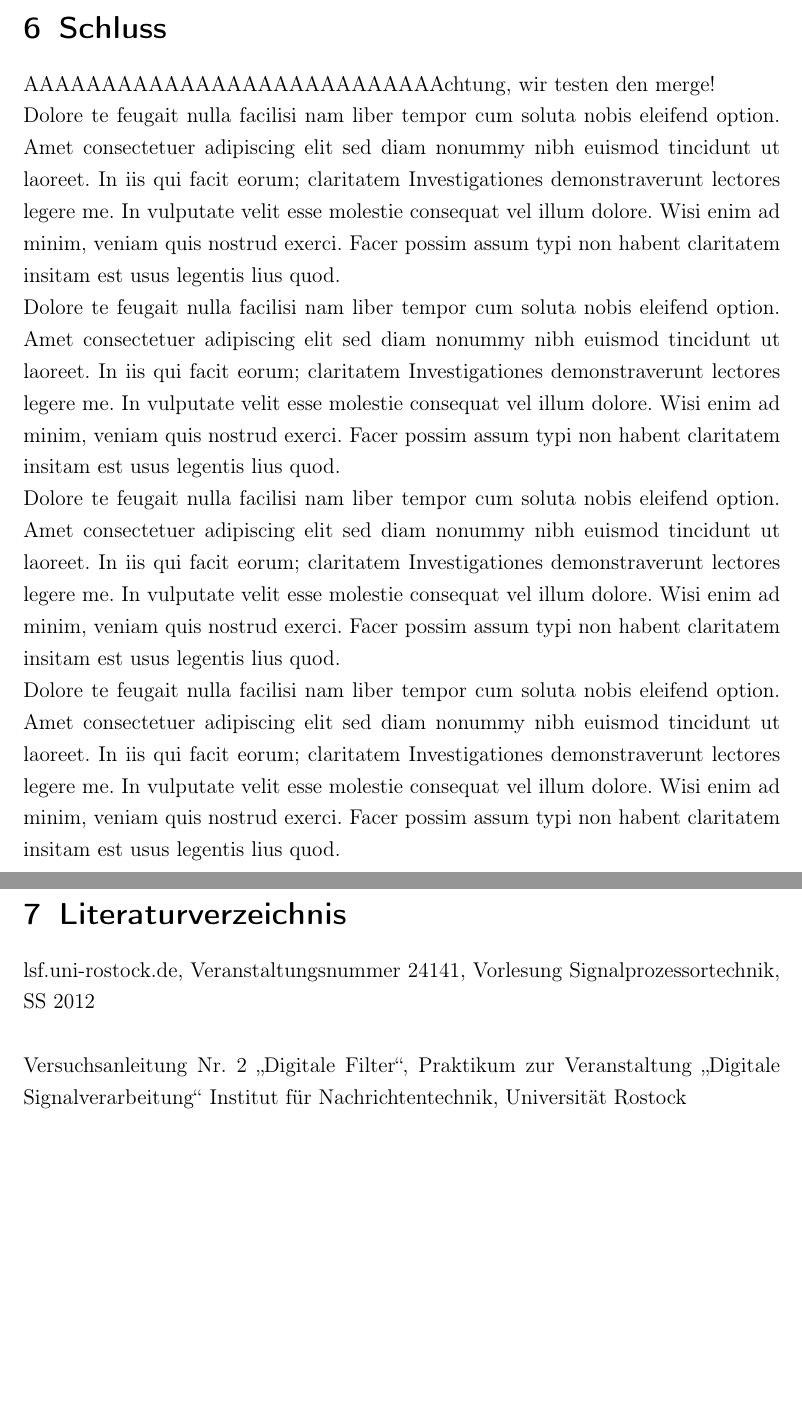
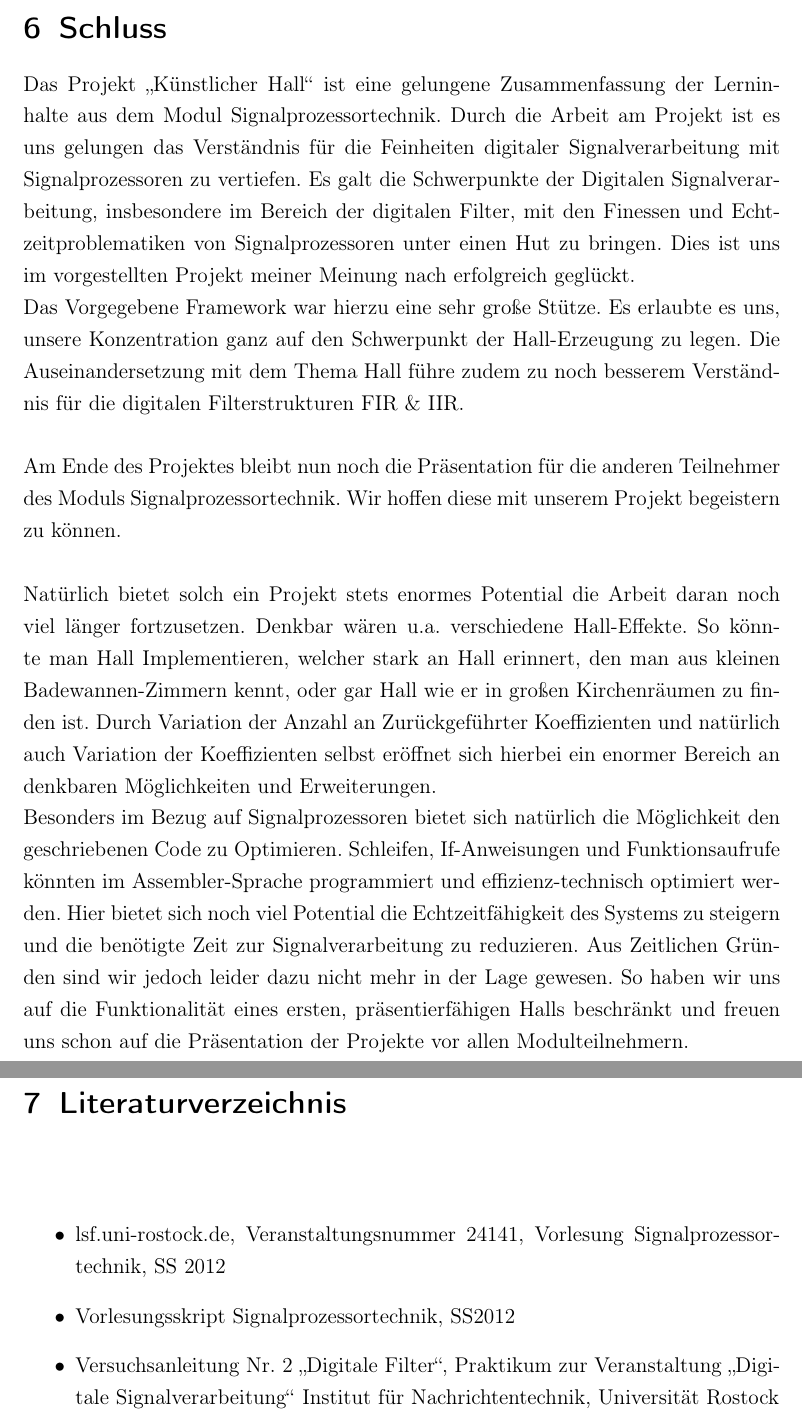
Before and after one commit to oeke/HallEffect, a LaTeX document (Hausarbeit/hausarbeit.tex): two parts of pages 17 and 18 of 18, joined at a grey line, cut so that both start at the same text, the shorter picture padded with empty space. Compiled offline with pdfLaTeX.

Commit message:
Titelbild, Schlusskapitel und Formatierung
Titelbild hinzugefügt,
Schlusskapiter verfasst,
Formationsfehler in Teilüberschriften beseitzigt,
Literaturverzeichnis formatiert

```diff
--- a/Hausarbeit/hausarbeit.tex
+++ b/Hausarbeit/hausarbeit.tex
@@ -469,26 +469,33 @@ void Process_A(void)
 \end{lstlisting}
 
 \section{Schluss}
-AAAAAAAAAAAAAAAAAAAAAAAAAAAchtung, wir testen den merge!
+Das Projekt "`Künstlicher Hall"' ist eine gelungene Zusammenfassung der Lerninhalte aus dem Modul Signalprozessortechnik.
+Durch die Arbeit am Projekt ist es uns gelungen das Verständnis für die Feinheiten digitaler Signalverarbeitung mit Signalprozessoren zu vertiefen. Es galt die Schwerpunkte der Digitalen Signalverarbeitung, insbesondere im Bereich der digitalen Filter, mit den Finessen und Echtzeitproblematiken von Signalprozessoren unter einen Hut zu bringen. Dies ist uns im vorgestellten Projekt meiner Meinung nach erfolgreich geglückt.
 
+Das Vorgegebene Framework war hierzu eine sehr große Stütze. Es erlaubte es uns, unsere Konzentration ganz auf den Schwerpunkt der Hall-Erzeugung zu legen. Die Auseinandersetzung mit dem Thema Hall führe zudem zu noch besserem Verständnis für die digitalen Filterstrukturen FIR \& IIR.
+\\
 
-Dolore te feugait nulla facilisi nam liber tempor cum soluta nobis eleifend option. Amet consectetuer adipiscing elit sed diam nonummy nibh euismod tincidunt ut laoreet. In iis qui facit eorum; claritatem Investigationes demonstraverunt lectores legere me. In vulputate velit esse molestie consequat vel illum dolore. Wisi enim ad minim, veniam quis nostrud exerci. Facer possim assum typi non habent claritatem insitam est usus legentis lius quod.
+Am Ende des Projektes bleibt nun noch die Präsentation für die anderen Teilnehmer des Moduls Signalprozessortechnik. Wir hoffen diese mit unserem Projekt begeistern zu können.
+\\
 
-Dolore te feugait nulla facilisi nam liber tempor cum soluta nobis eleifend option. Amet consectetuer adipiscing elit sed diam nonummy nibh euismod tincidunt ut laoreet. In iis qui facit eorum; claritatem Investigationes demonstraverunt lectores legere me. In vulputate velit esse molestie consequat vel illum dolore. Wisi enim ad minim, veniam quis nostrud exerci. Facer possim assum typi non habent claritatem insitam est usus legentis lius quod.
+Natürlich bietet solch ein Projekt stets enormes Potential die Arbeit daran noch viel länger fortzusetzen. Denkbar wären u.a. verschiedene Hall-Effekte. So könnte man Hall Implementieren, welcher stark an Hall erinnert, den man aus kleinen Badewannen-Zimmern kennt, oder gar Hall wie er in großen Kirchenräumen zu finden ist. Durch Variation der Anzahl an Zurückgeführter Koeffizienten und natürlich auch Variation der Koeffizienten selbst eröffnet sich hierbei ein enormer Bereich an denkbaren Möglichkeiten und Erweiterungen.
 
-Dolore te feugait nulla facilisi nam liber tempor cum soluta nobis eleifend option. Amet consectetuer adipiscing elit sed diam nonummy nibh euismod tincidunt ut laoreet. In iis qui facit eorum; claritatem Investigationes demonstraverunt lectores legere me. In vulputate velit esse molestie consequat vel illum dolore. Wisi enim ad minim, veniam quis nostrud exerci. Facer possim assum typi non habent claritatem insitam est usus legentis lius quod.
-
-Dolore te feugait nulla facilisi nam liber tempor cum soluta nobis eleifend option. Amet consectetuer adipiscing elit sed diam nonummy nibh euismod tincidunt ut laoreet. In iis qui facit eorum; claritatem Investigationes demonstraverunt lectores legere me. In vulputate velit esse molestie consequat vel illum dolore. Wisi enim ad minim, veniam quis nostrud exerci. Facer possim assum typi non habent claritatem insitam est usus legentis lius quod.
+Besonders im Bezug auf Signalprozessoren bietet sich natürlich die Möglichkeit den geschriebenen Code zu Optimieren. Schleifen, If-Anweisungen und Funktionsaufrufe könnten im Assembler-Sprache programmiert und effizienz-technisch optimiert werden.
+Hier bietet sich noch viel Potential die Echtzeitfähigkeit des Systems zu steigern und die benötigte Zeit zur Signalverarbeitung zu reduzieren.
+Aus Zeitlichen Gründen sind wir jedoch leider dazu nicht mehr in der Lage gewesen. So haben wir uns auf die Funktionalität eines ersten, präsentierfähigen Halls beschränkt und freuen uns schon auf die Präsentation der Projekte vor allen Modulteilnehmern.
 
 %Beginn einer neuen Seite
 \clearpage
 
 \section{Literaturverzeichnis}
+\vspace{1.5cm}
+ %Eine einfache Liste
+ \begin{itemize}
+\item lsf.uni-rostock.de, Veranstaltungsnummer 24141, Vorlesung Signalprozessortechnik, SS 2012
+\item Vorlesungsskript Signalprozessortechnik, SS2012
+\item Versuchsanleitung Nr. 2 "`Digitale Filter"', Praktikum zur Veranstaltung "`Digitale Signalverarbeitung"' Institut für Nachrichtentechnik, Universität Rostock
+\end{itemize}
 
-lsf.uni-rostock.de, Veranstaltungsnummer 24141, Vorlesung Signalprozessortechnik, SS 2012
-\newline
-
-Versuchsanleitung Nr. 2 "`Digitale Filter"', Praktikum zur Veranstaltung "`Digitale Signalverarbeitung"' Institut für Nachrichtentechnik, Universität Rostock
 
 
 
```
Also changed, not shown: Hausarbeit/hausarbeit.tex (12 more changed lines).
